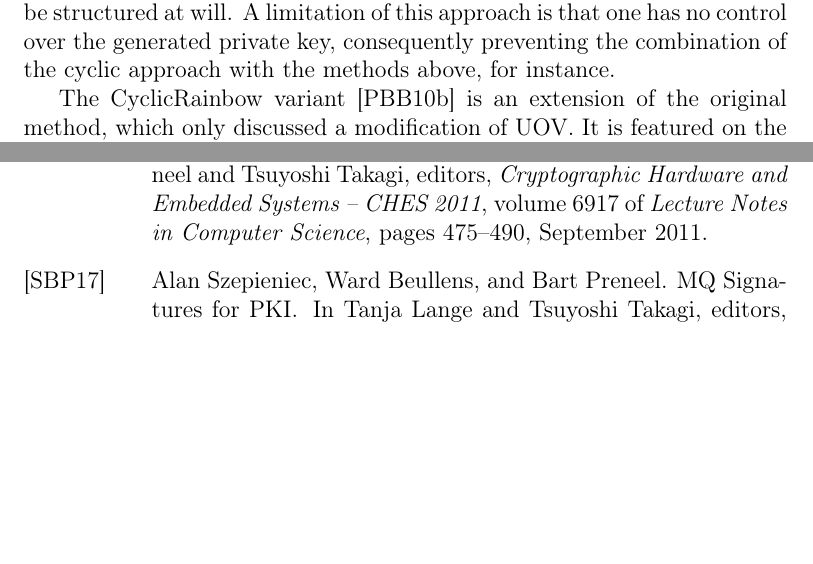
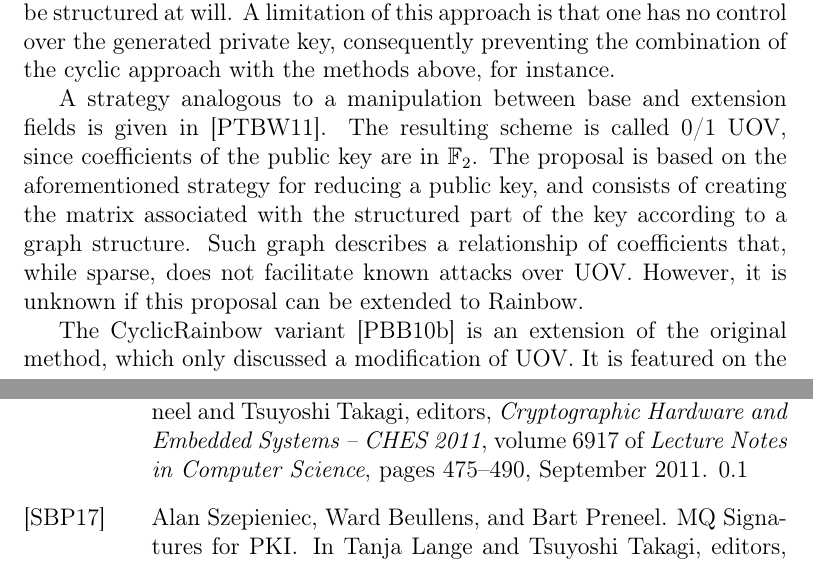
Before and after one commit to zambonin/msc, a LaTeX book (main.tex): two parts of pages 4 and 12 of 15 before the commit and two parts of pages 4 and 13 of 16 after it, joined at a grey line, cut so that both start at the same text, the shorter picture padded with empty space. Compiled offline with pdfLaTeX.

Commit message:
overleaf_to_git: update main.tex from r3067 to r3091

```diff
--- a/main.tex
+++ b/main.tex
@@ -3,6 +3,7 @@
 \usepackage[T1]{fontenc}
 \usepackage[utf8]{inputenc}
 
+\usepackage{amsfonts}
 \usepackage[backref]{hyperref}
 
 \begin{document}
@@ -51,6 +52,8 @@ We also classify the work in~\cite{Szepieniec:201706} as relevant, since it is a
 
 Finally, the approach initially proposed in~\cite{Petzoldt:201006} is, to the best of our knowledge, the most scrutinized method for public key reduction without compromises to the signature size. It explores the fact that specific parts of the public key do not contribute to the security of the scheme, and thus can be structured at will. A limitation of this approach is that one has no control over the generated private key, consequently preventing the combination of the cyclic approach with the methods above, for instance.
 
+A strategy analogous to a manipulation between base and extension fields is given in~\cite{Petzoldt:201109}. The resulting scheme is called 0/1 UOV, since coefficients of the public key are in $\mathbb{F}_{2}$. The proposal is based on the aforementioned strategy for reducing a public key, and consists of creating the matrix associated with the structured part of the key according to a graph structure. Such graph describes a relationship of coefficients that, while sparse, does not facilitate known attacks over UOV. However, it is unknown if this proposal can be extended to Rainbow.
+
 The CyclicRainbow variant~\cite{Petzoldt:201012} is an extension of the original method, which only discussed a modification of UOV. It is featured on the Rainbow submission for the second round of the standardization process conducted by NIST~\cite{Ding:201901,Petzoldt:202004}. It reduces public keys by up to $53.8\%$. Another strategy based on the aforementioned result is the usage of linear recurring sequences to generate such unimportant parts of the public key. It is summarized in two works~\cite{Petzoldt:201103,Petzoldt:201211} and reduce public keys by up to $56.6\%$. The mathematical relations that allow for this class of improvements are shown in Section~\ref{} for easier reading. We refer to the original work for more detailed explanations~\cite{Petzoldt:201307}.  This framework is also featured in some of the works previously described in Subsection~\ref{}.
 
 \subsection{Improvements to total key pair size}
```
